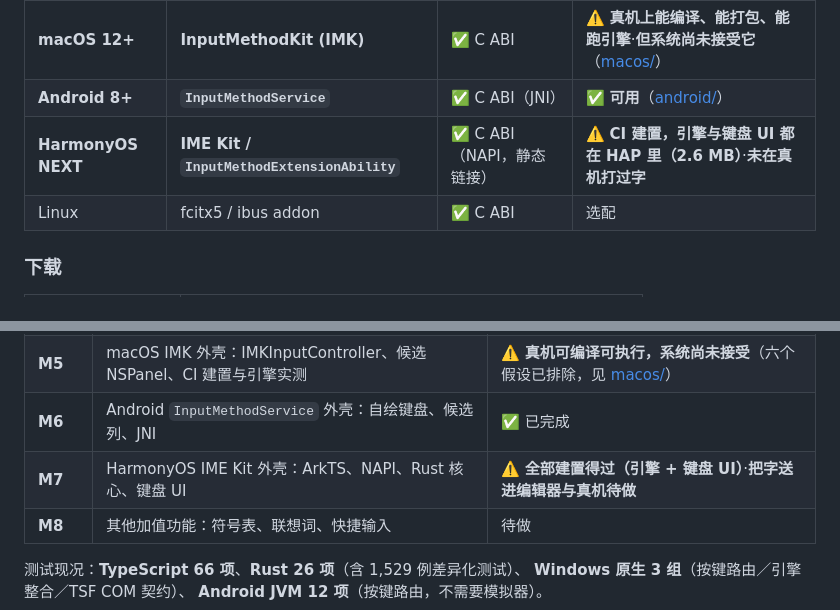
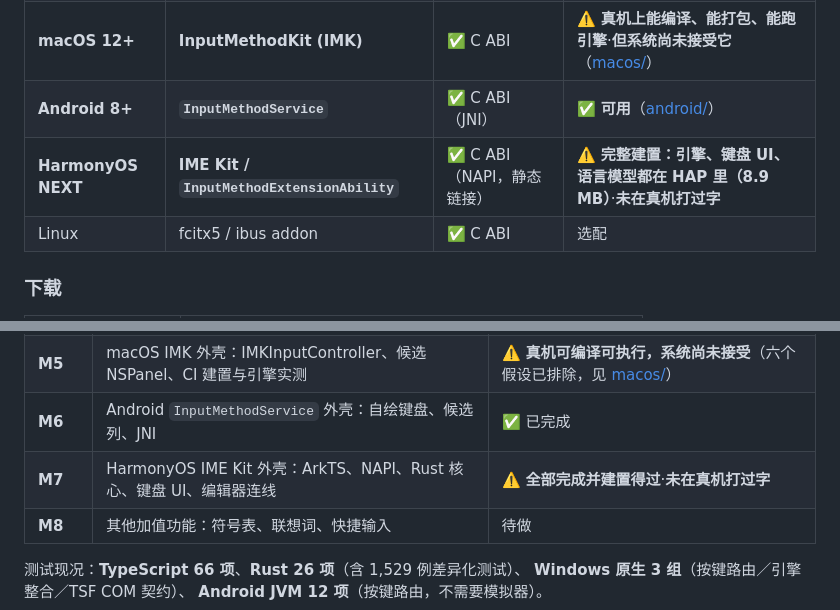
Before and after one commit to 173787247/pingzhu, a Markdown page: README.md, 2 parts joined by grey strips. Rendered like a GitHub page.

```diff
--- a/README.md
+++ b/README.md
@@ -24,7 +24,7 @@ Windows · macOS · Android · HarmonyOS NEXT · Linux
 | Windows 10/11 | 可携版（托盘 + 全域钩子 + 注入） | ✅ C ABI | ✅ 可用（不需管理员权限） |
 | **macOS 12+** | **InputMethodKit (IMK)** | ✅ C ABI | ⚠️ **真机上能编译、能打包、能跑引擎**·**但系统尚未接受它**（[macos/](macos/README.md)） |
 | **Android 8+** | **`InputMethodService`** | ✅ C ABI（JNI） | ✅ **可用**（[android/](android/README.md)） |
-| **HarmonyOS NEXT** | **IME Kit / `InputMethodExtensionAbility`** | ✅ C ABI（NAPI，静态链接） | ⚠️ **CI 建置，引擎与键盘 UI 都在 HAP 里（2.6 MB）**·**未在真机打过字** |
+| **HarmonyOS NEXT** | **IME Kit / `InputMethodExtensionAbility`** | ✅ C ABI（NAPI，静态链接） | ⚠️ **完整建置：引擎、键盘 UI、语言模型都在 HAP 里（8.9 MB）**·**未在真机打过字** |
 | Linux | fcitx5 / ibus addon | ✅ C ABI | 选配 |
 
 ### 下载
@@ -343,7 +343,7 @@ $ node engine/bench-learn.mjs 5000
 | **M4c** | 繁简输出：OpenCC 对照表、热键／浮动按钮／设定档三种切换方式 | ✅ 已完成 |
 | **M5** | macOS IMK 外壳：IMKInputController、候选 NSPanel、CI 建置与引擎实测 | ⚠️ **真机可编译可执行，系统尚未接受**（六个假设已排除，见 [macos/](macos/README.md)） |
 | **M6** | Android `InputMethodService` 外壳：自绘键盘、候选列、JNI | ✅ 已完成 |
-| **M7** | HarmonyOS IME Kit 外壳：ArkTS、NAPI、Rust 核心、键盘 UI | ⚠️ **全部建置得过（引擎 + 键盘 UI）**·**把字送进编辑器与真机待做** |
+| **M7** | HarmonyOS IME Kit 外壳：ArkTS、NAPI、Rust 核心、键盘 UI、编辑器连线 | ⚠️ **全部完成并建置得过**·**未在真机打过字** |
 | **M8** | 其他加值功能：符号表、联想词、快捷输入 | 待做 |
 
 测试现况：**TypeScript 66 项**、**Rust 26 项**（含 1,529 例差异化测试）、
```
Also changed, not shown: README.en.md (+2 -2 lines), harmonyos/README.md (+37 -3 lines).
